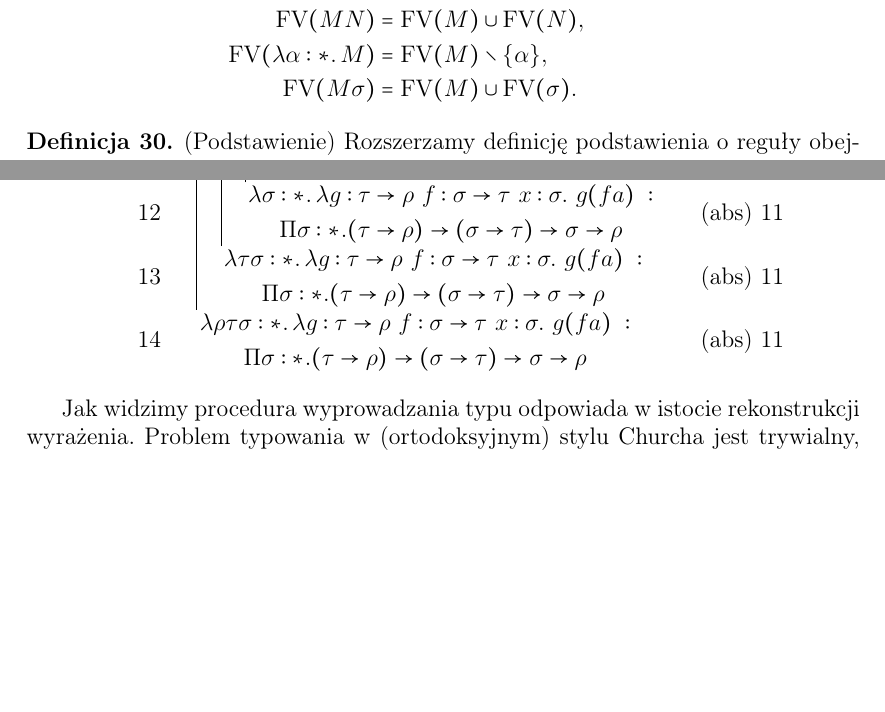
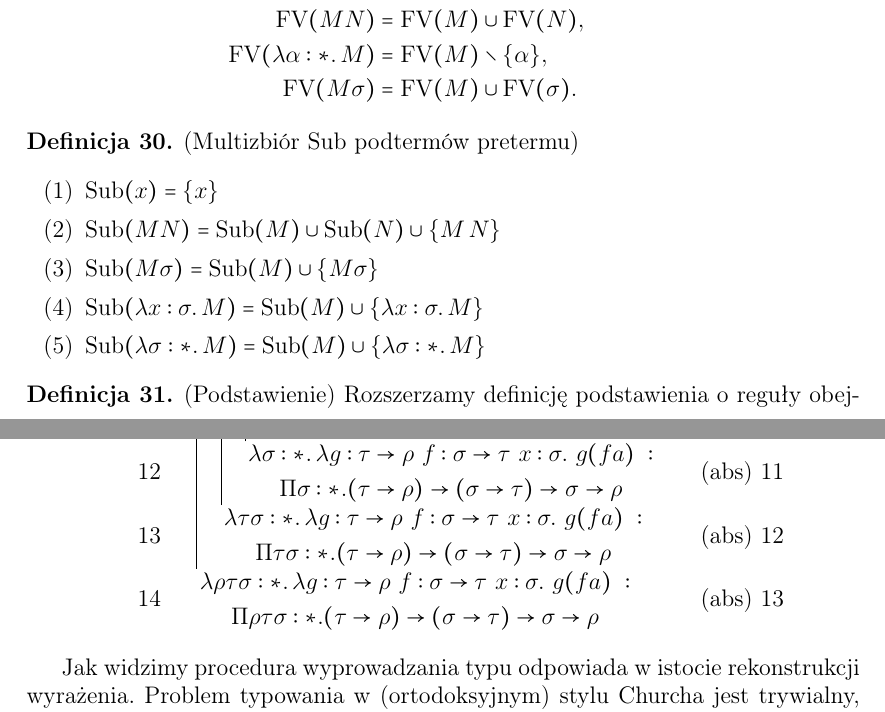
Before and after one commit to rszczers/CurryHoward, a LaTeX document (main.tex, which reads includes/chapters/lambda2.tex): two parts of pages 40 and 45 of 49, joined at a grey line, cut so that both start at the same text, the shorter picture padded with empty space. The pictures show the PDF file ch.pdf that the author committed with the source.

Commit message:
Subterm definition

```diff
--- a/includes/chapters/lambda2.tex
+++ b/includes/chapters/lambda2.tex
@@ -47,6 +47,17 @@ Wyrażenia \(\lambda\) (\(\lambda\)-termy) w Systemie F to klasy abstrakcji \(\a
       \mathrm{FV}(M\sigma) &= \mathrm{FV}(M)\cup \mathrm{FV}(\sigma).
     \end{align*}
   \end{definicja}
+
+\begin{definicja}\label{def:f_subterm}(Multizbiór \(\mathrm{Sub}\) podtermów pretermu)
+  %W oczywity sposób rozszerzamy Definicję \ref{def:untyped_subterm}.
+  \begin{enumerate}[label={(\arabic*)}, ref={\arabic*}]
+    \setlength\itemsep{0em}
+    \item \(\mathrm{Sub}(x)=\{x\}\)\label{def:untyped_subterm_1}    \item \(\mathrm{Sub}(MN)=\mathrm{Sub}(M)\cup\mathrm{Sub}(N)\cup\{M\,N\}\)\label{def:untyped_subterm_2}
+    \item \(\mathrm{Sub}(M\sigma)=\mathrm{Sub}(M)\cup\{M\sigma\}\)\label{def:untyped_subterm_2}
+    \item \(\mathrm{Sub}(\lambda x:\sigma.\, M) = \mathrm{Sub}(M)\cup \{\lambda x:\sigma.\, M\}\)\label{def:untyped_subterm_3}
+    \item \(\mathrm{Sub}(\lambda \sigma:*.\, M) = \mathrm{Sub}(M)\cup \{\lambda \sigma:*.\, M\}\)\label{def:untyped_subterm_3}
+  \end{enumerate}
+\end{definicja}
 
   \begin{definicja}(Podstawienie) Rozszerzamy definicję podstawienia o reguły obejmujące zmienne typowe.
   \begin{align*}
```
Also changed, not shown: ch.pdf, includes/chapters/lambda2.tex (4 more changed lines).
